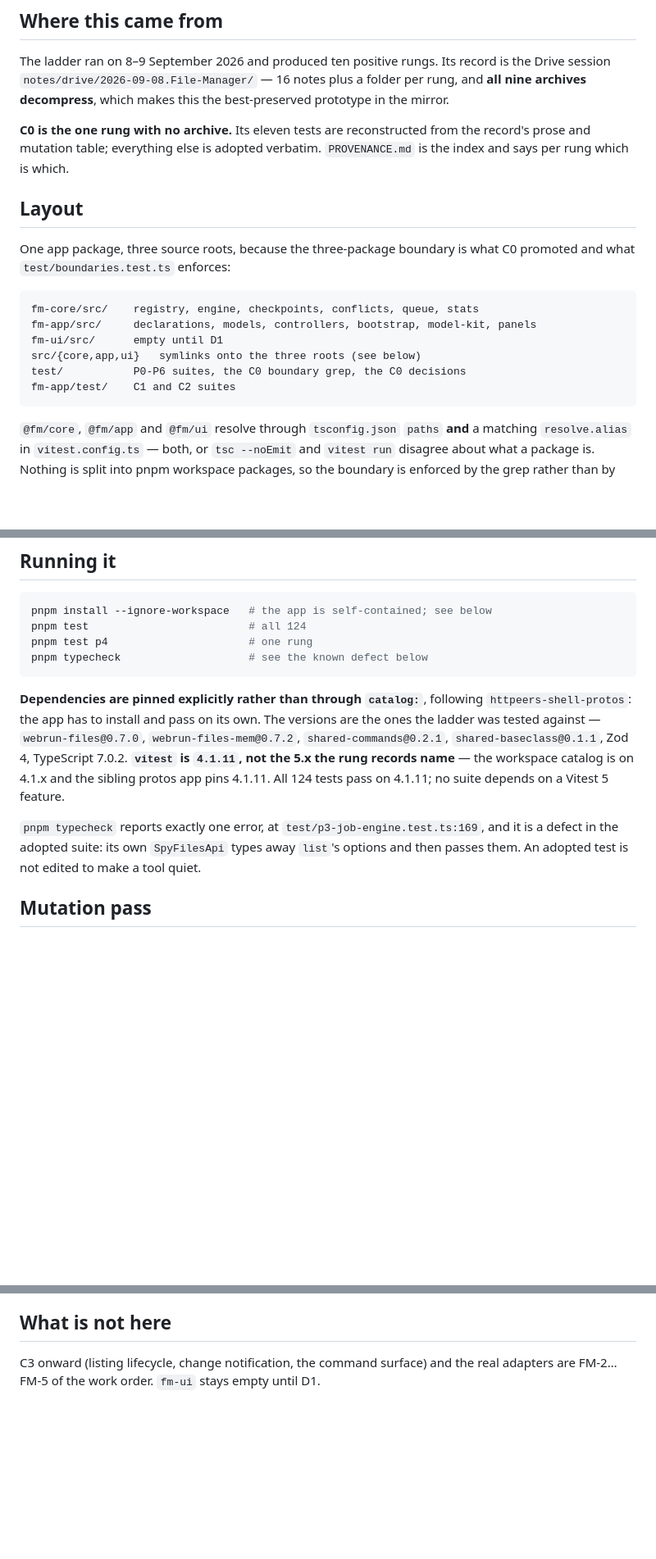
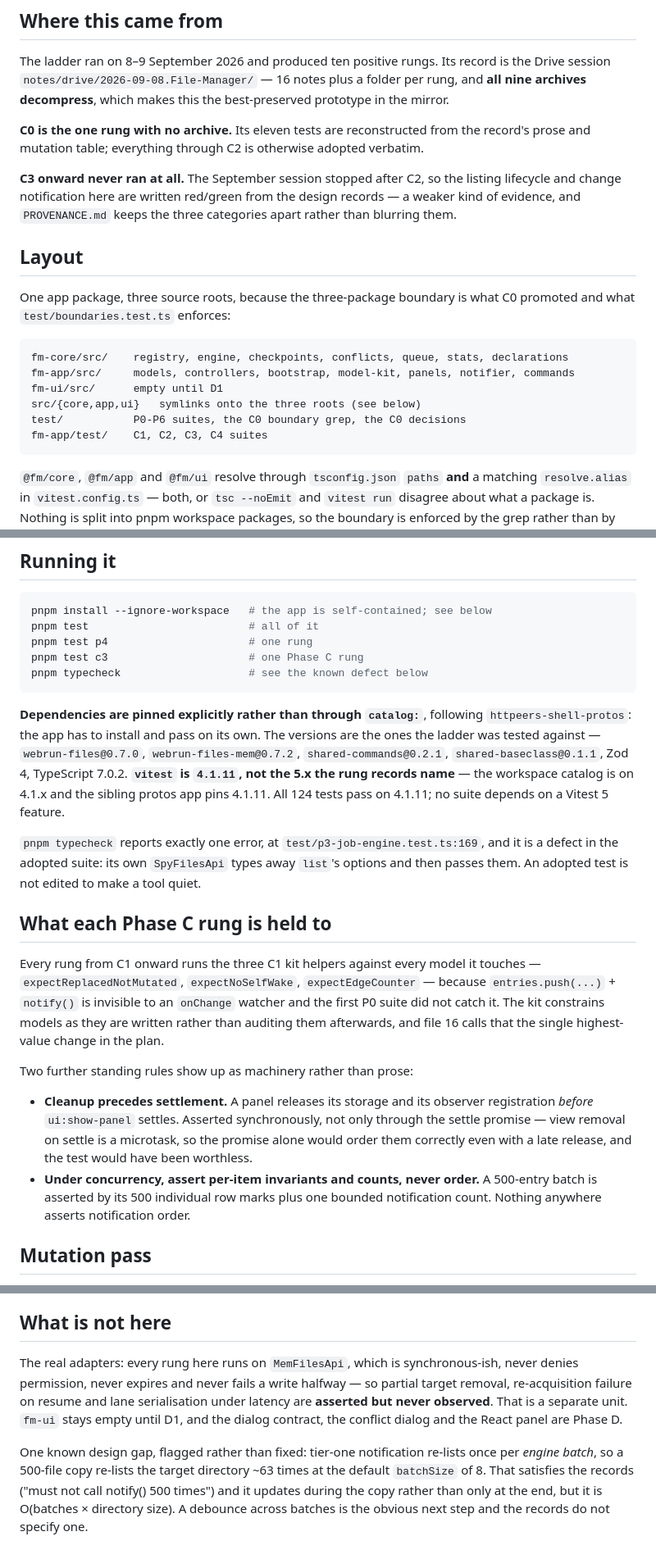
Before and after one commit to statewalker/statewalker-sandbox, a Markdown page: apps/file-manager-protos/README.md, 3 parts joined by grey strips. Shown at 82% size. GitHub-like rendering; blank space fills up the shorter version.

Commit message:
file-manager-protos: record C3 and C4 in the bookkeeping, as a third category
PROVENANCE.md kept two categories apart -- recovered code and reconstruction from
a note. C3 and C4 are neither: they had no archive AND no exported draft, so they
are written red/green from the design records. That is weaker evidence again, and
blurring it into "reconstructed" would claim the September session built something
it did not.

The distinction that matters later: for P0-C2 a failing test means the
transcription is wrong; from C3 on it means the design is being changed. The first
is a mistake, the second is a decision.

Also records the two bugs the written rungs found in ADOPTED code, neither a
transcription error: P0's fan-out matched /dst-old as inside /dst because it only
ever tested the true-positive, and a listener's claim does not stop dispatch, so a
core handler still ran behind a host override -- which P0's own override test
passed over, because with the P0 fake the copy merely had not happened yet.

Co-Authored-By: Claude Opus 5 (1M context) <noreply@anthropic.com>
Claude-Session: https://claude.ai/code/session_017xwk9exWqgXjwkH39iBpQF

````diff
--- a/apps/file-manager-protos/README.md
+++ b/apps/file-manager-protos/README.md
@@ -18,8 +18,13 @@ rung, and **all nine archives decompress**, which makes this the best-preserved
 prototype in the mirror.
 
 **C0 is the one rung with no archive.** Its eleven tests are reconstructed from the
-record's prose and mutation table; everything else is adopted verbatim.
-`PROVENANCE.md` is the index and says per rung which is which.
+record's prose and mutation table; everything through C2 is otherwise adopted
+verbatim.
+
+**C3 onward never ran at all.** The September session stopped after C2, so the
+listing lifecycle and change notification here are written red/green from the
+design records — a weaker kind of evidence, and `PROVENANCE.md` keeps the three
+categories apart rather than blurring them.
 
 ## Layout
 
@@ -27,12 +32,12 @@ One app package, three source roots, because the three-package boundary is what
 promoted and what `test/boundaries.test.ts` enforces:
 
 ```
-fm-core/src/    registry, engine, checkpoints, conflicts, queue, stats
-fm-app/src/     declarations, models, controllers, bootstrap, model-kit, panels
+fm-core/src/    registry, engine, checkpoints, conflicts, queue, stats, declarations
+fm-app/src/     models, controllers, bootstrap, model-kit, panels, notifier, commands
 fm-ui/src/      empty until D1
 src/{core,app,ui}   symlinks onto the three roots (see below)
 test/           P0-P6 suites, the C0 boundary grep, the C0 decisions
-fm-app/test/    C1 and C2 suites
+fm-app/test/    C1, C2, C3, C4 suites
 ```
 
 `@fm/core`, `@fm/app` and `@fm/ui` resolve through `tsconfig.json` `paths` **and** a
@@ -52,8 +57,9 @@ never has two module identities.
 
 ```bash
 pnpm install --ignore-workspace   # the app is self-contained; see below
-pnpm test                         # all 124
+pnpm test                         # all of it
 pnpm test p4                      # one rung
+pnpm test c3                      # one Phase C rung
 pnpm typecheck                    # see the known defect below
 ```
 
@@ -68,6 +74,26 @@ pass on 4.1.11; no suite depends on a Vitest 5 feature.
 `pnpm typecheck` reports exactly one error, at `test/p3-job-engine.test.ts:169`, and it
 is a defect in the adopted suite: its own `SpyFilesApi` types away `list`'s options and
 then passes them. An adopted test is not edited to make a tool quiet.
+
+## What each Phase C rung is held to
+
+Every rung from C1 onward runs the three C1 kit helpers against every model it
+touches — `expectReplacedNotMutated`, `expectNoSelfWake`, `expectEdgeCounter` —
+because `entries.push(...)` + `notify()` is invisible to an `onChange` watcher and
+the first P0 suite did not catch it. The kit constrains models as they are
+written rather than auditing them afterwards, and file 16 calls that the single
+highest-value change in the plan.
+
+Two further standing rules show up as machinery rather than prose:
+
+- **Cleanup precedes settlement.** A panel releases its storage and its observer
+  registration *before* `ui:show-panel` settles. Asserted synchronously, not only
+  through the settle promise — view removal on settle is a microtask, so the
+  promise alone would order them correctly even with a late release, and the test
+  would have been worthless.
+- **Under concurrency, assert per-item invariants and counts, never order.** A
+  500-entry batch is asserted by its 500 individual row marks plus one bounded
+  notification count. Nothing anywhere asserts notification order.
 
 ## Mutation pass
 
@@ -96,5 +122,16 @@ They belong with the P1 and C2 suites, upstream.
 
 ## What is not here
 
-C3 onward (listing lifecycle, change notification, the command surface) and the real
-adapters are FM-2…FM-5 of the work order. `fm-ui` stays empty until D1.
+The real adapters: every rung here runs on `MemFilesApi`, which is
+synchronous-ish, never denies permission, never expires and never fails a write
+halfway — so partial target removal, re-acquisition failure on resume and lane
+serialisation under latency are **asserted but never observed**. That is a
+separate unit. `fm-ui` stays empty until D1, and the dialog contract, the
+conflict dialog and the React panel are Phase D.
+
+One known design gap, flagged rather than fixed: tier-one notification re-lists
+once per *engine batch*, so a 500-file copy re-lists the target directory ~63
+times at the default `batchSize` of 8. That satisfies the records ("must not call
+notify() 500 times") and it updates during the copy rather than only at the end,
+but it is O(batches × directory size). A debounce across batches is the obvious
+next step and the records do not specify one.
````
Also changed, not shown: apps/file-manager-protos/PROVENANCE.md (+35 -2 lines).
